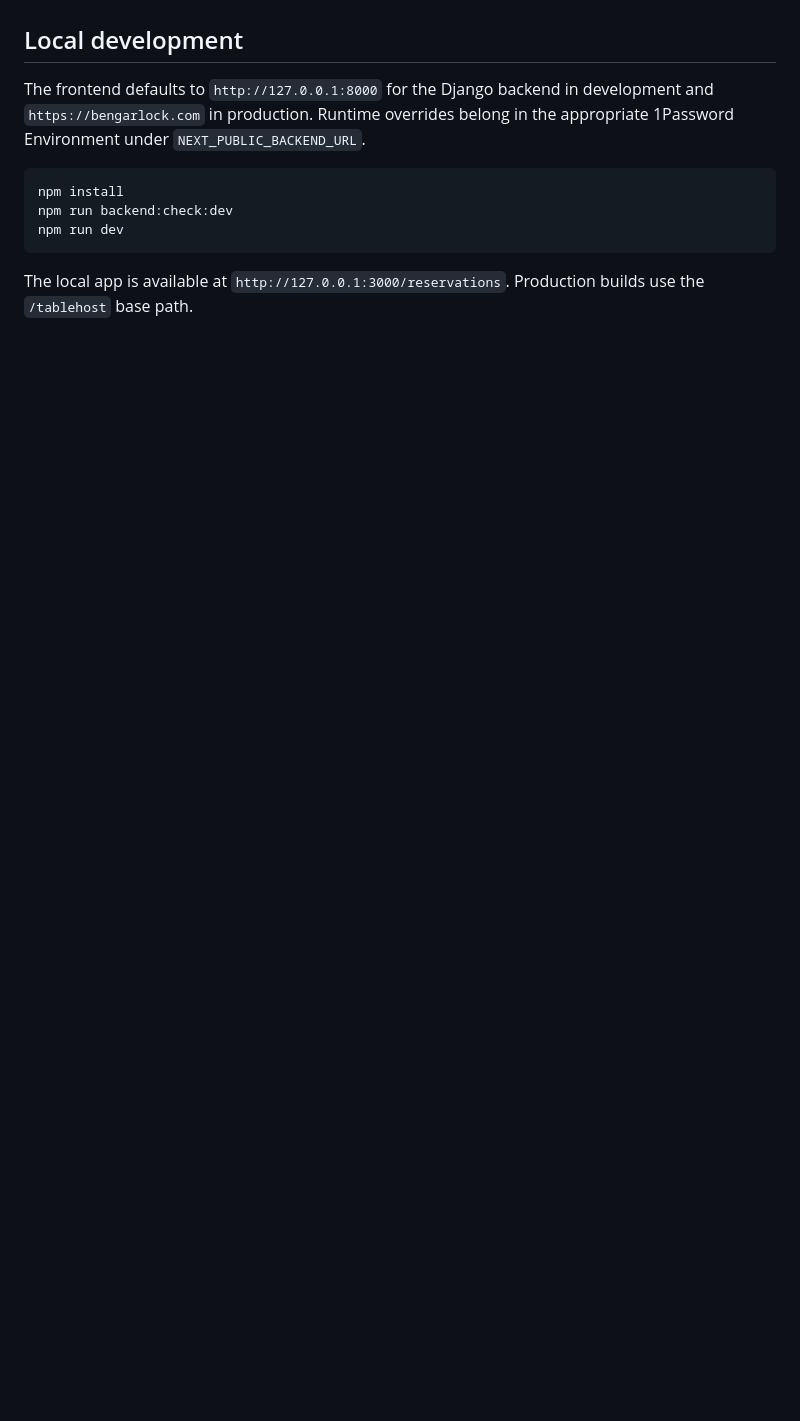
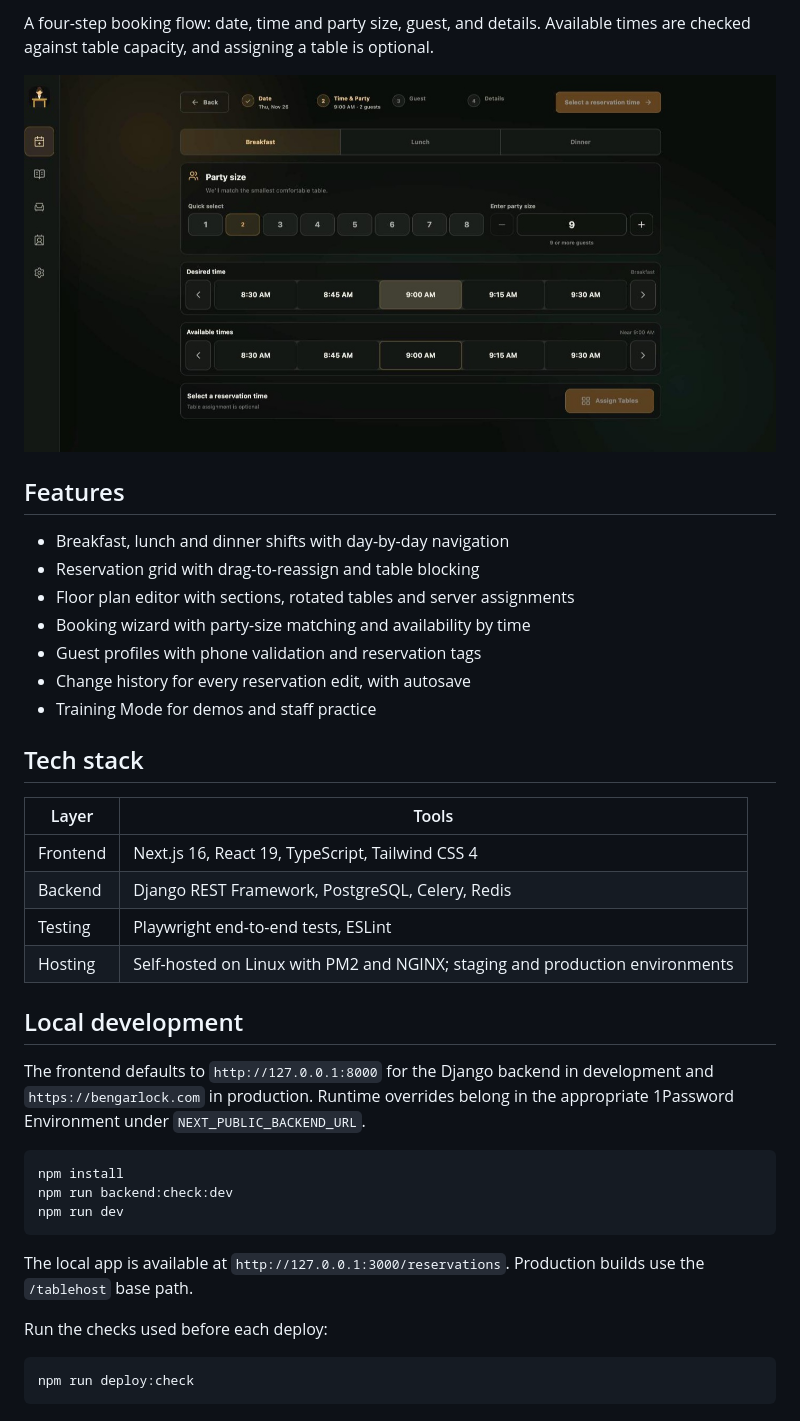
Before and after one commit to bengarlock/table_host, a Markdown page: README.md, the part around one of its changes. GitHub-like rendering; pictures changed too: docs/screenshots/booking.jpg (added); blank space fills up the shorter version.

Commit message:
Add screenshots and expand README
Co-Authored-By: Claude Opus 5.5 <noreply@anthropic.com>

````diff
--- a/README.md
+++ b/README.md
@@ -6,3 +31,26 @@ the Next.js frontend; the Django API lives in `portfolio_database/tablehost` and
+A four-step booking flow: date, time and party size, guest, and details. Available times are
+checked against table capacity, and assigning a table is optional.
+
+![Booking flow](docs/screenshots/booking.jpg)
+
+## Features
+
+- Breakfast, lunch and dinner shifts with day-by-day navigation
+- Reservation grid with drag-to-reassign and table blocking
+- Floor plan editor with sections, rotated tables and server assignments
+- Booking wizard with party-size matching and availability by time
+- Guest profiles with phone validation and reservation tags
+- Change history for every reservation edit, with autosave
+- Training Mode for demos and staff practice
+
+## Tech stack
+
+| Layer | Tools |
+|---|---|
+| Frontend | Next.js 16, React 19, TypeScript, Tailwind CSS 4 |
+| Backend | Django REST Framework, PostgreSQL, Celery, Redis |
+| Testing | Playwright end-to-end tests, ESLint |
+| Hosting | Self-hosted on Linux with PM2 and NGINX; staging and production environments |
 
 ## Local development
 
@@ -18,3 +66,9 @@ npm run dev
 
 The local app is available at `http://127.0.0.1:3000/reservations`. Production builds use the
 `/tablehost` base path.
+
+Run the checks used before each deploy:
+
+```bash
+npm run deploy:check
+```
````
Also changed, not shown: other parts of README.md (+28 -3 lines), docs/screenshots/floor-plan.jpg (added), docs/screenshots/reservation-grid.jpg (added).
